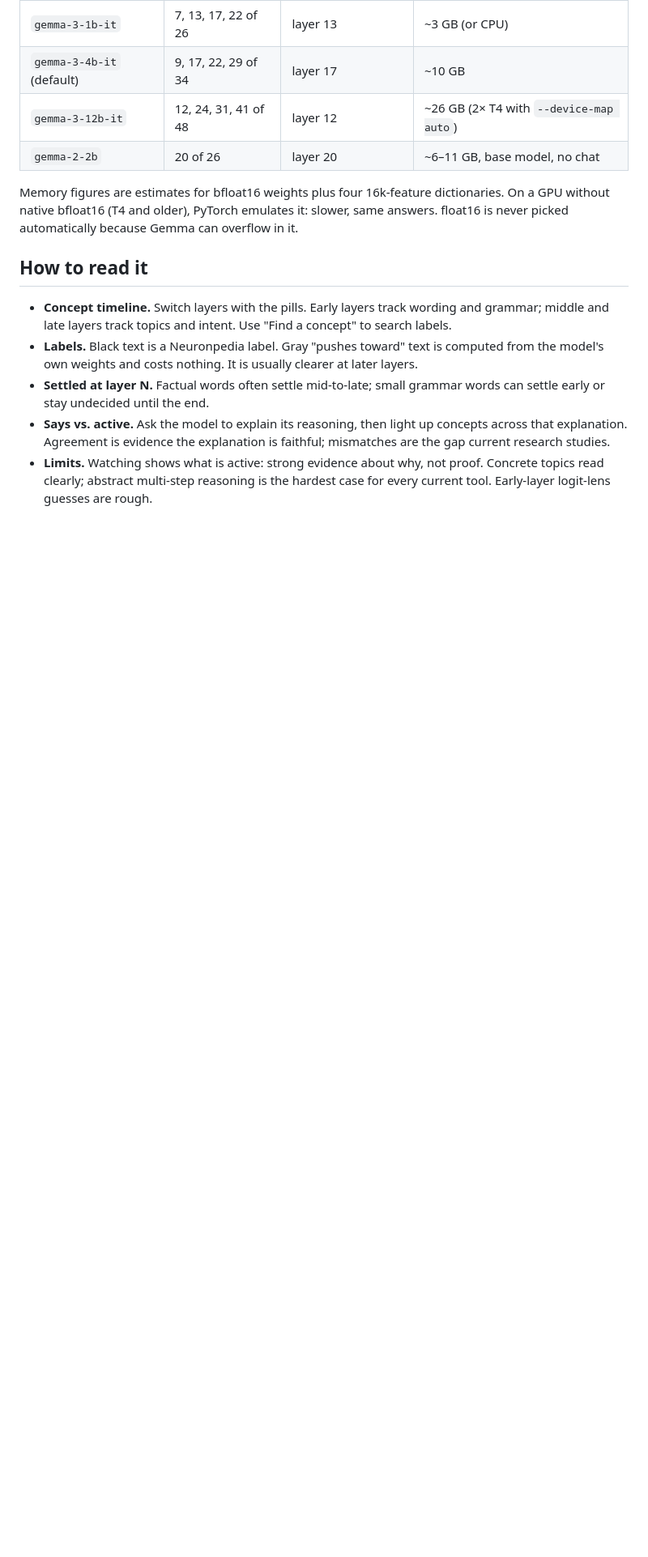
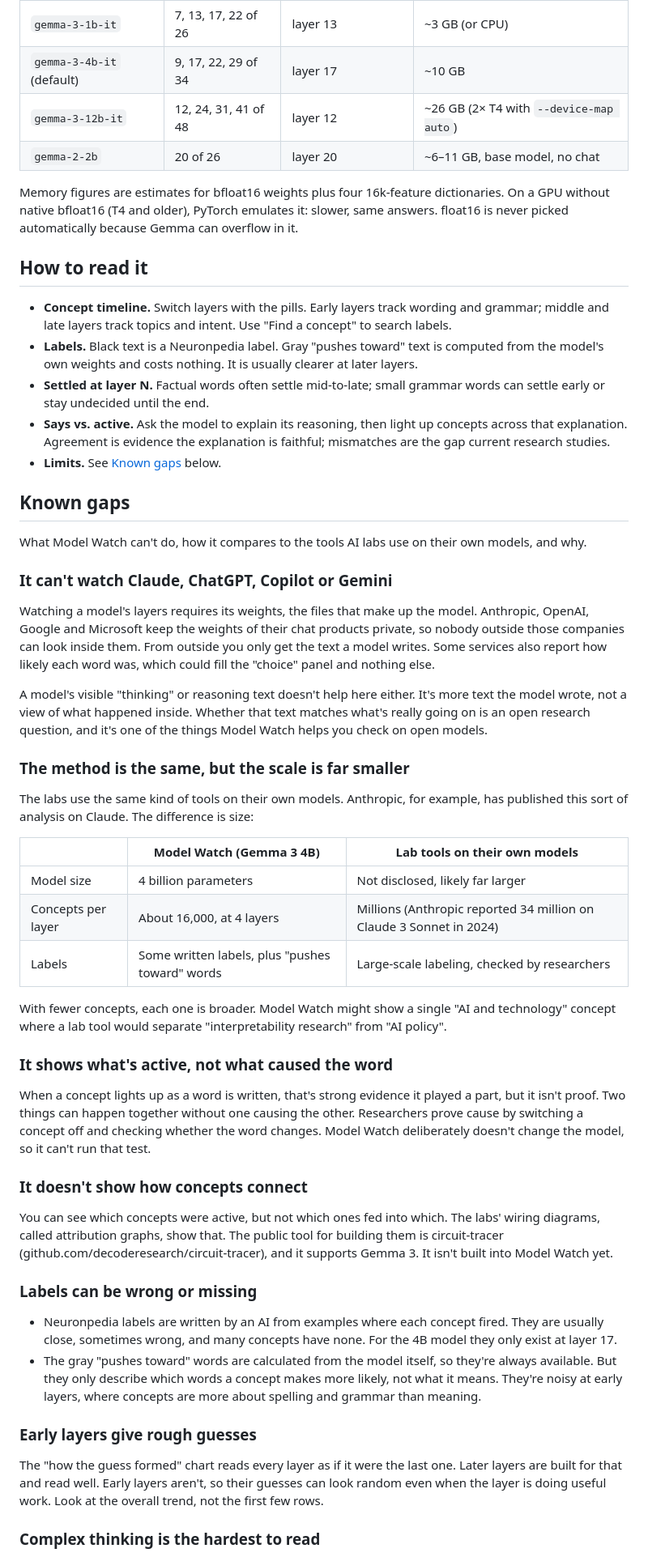
Before and after one commit to tesah-bot-accoint/model-watch, a Markdown page: README.md, the part around one of its changes. Shown at 81% size. Rendered like a GitHub page; blank space fills up the shorter version.

Commit message:
Add Known gaps section to README
Explains why closed models can't be watched, how the scale compares
with lab tools, what's unverified, and the closest open stand-ins.

Co-Authored-By: Claude Opus 5.5 <noreply@anthropic.com>
Claude-Session: https://claude.ai/code/session_01KFumKSjn8bx9LdkPrEmqma

```diff
--- a/README.md
+++ b/README.md
@@ -62,4 +62,46 @@ Memory figures are estimates for bfloat16 weights plus four 16k-feature dictiona
 - **Labels.** Black text is a Neuronpedia label. Gray "pushes toward" text is computed from the model's own weights and costs nothing. It is usually clearer at later layers.
 - **Settled at layer N.** Factual words often settle mid-to-late; small grammar words can settle early or stay undecided until the end.
 - **Says vs. active.** Ask the model to explain its reasoning, then light up concepts across that explanation. Agreement is evidence the explanation is faithful; mismatches are the gap current research studies.
-- **Limits.** Watching shows what is active: strong evidence about why, not proof. Concrete topics read clearly; abstract multi-step reasoning is the hardest case for every current tool. Early-layer logit-lens guesses are rough.
+- **Limits.** See [Known gaps](#known-gaps) below.
+
+## Known gaps
+
+What Model Watch can't do, how it compares to the tools AI labs use on their own models, and why.
+
+### It can't watch Claude, ChatGPT, Copilot or Gemini
+
+Watching a model's layers requires its weights, the files that make up the model. Anthropic, OpenAI, Google and Microsoft keep the weights of their chat products private, so nobody outside those companies can look inside them. From outside you only get the text a model writes. Some services also report how likely each word was, which could fill the "choice" panel and nothing else.
+
+A model's visible "thinking" or reasoning text doesn't help here either. It's more text the model wrote, not a view of what happened inside. Whether that text matches what's really going on is an open research question, and it's one of the things Model Watch helps you check on open models.
+
+### The method is the same, but the scale is far smaller
+
+The labs use the same kind of tools on their own models. Anthropic, for example, has published this sort of analysis on Claude. The difference is size:
+
+| | Model Watch (Gemma 3 4B) | Lab tools on their own models |
+|---|---|---|
+| Model size | 4 billion parameters | Not disclosed, likely far larger |
+| Concepts per layer | About 16,000, at 4 layers | Millions (Anthropic reported 34 million on Claude 3 Sonnet in 2024) |
+| Labels | Some written labels, plus "pushes toward" words | Large-scale labeling, checked by researchers |
+
+With fewer concepts, each one is broader. Model Watch might show a single "AI and technology" concept where a lab tool would separate "interpretability research" from "AI policy".
+
+### It shows what's active, not what caused the word
+
+When a concept lights up as a word is written, that's strong evidence it played a part, but it isn't proof. Two things can happen together without one causing the other. Researchers prove cause by switching a concept off and checking whether the word changes. Model Watch deliberately doesn't change the model, so it can't run that test.
+
+### It doesn't show how concepts connect
+
+You can see which concepts were active, but not which ones fed into which. The labs' wiring diagrams, called attribution graphs, show that. The public tool for building them is circuit-tracer (github.com/decoderesearch/circuit-tracer), and it supports Gemma 3. It isn't built into Model Watch yet.
+
+### Labels can be wrong or missing
+
+- Neuronpedia labels are written by an AI from examples where each concept fired. They are usually close, sometimes wrong, and many concepts have none. For the 4B model they only exist at layer 17.
+- The gray "pushes toward" words are calculated from the model itself, so they're always available. But they only describe which words a concept makes more likely, not what it means. They're noisy at early layers, where concepts are more about spelling and grammar than meaning.
+
+### Early layers give rough guesses
+
+The "how the guess formed" chart reads every layer as if it were the last one. Later layers are built for that and read well. Early layers aren't, so their guesses can look random even when the layer is doing useful work. Look at the overall trend, not the first few rows.
+
+### Complex thinking is the hardest to read
+
```
Also changed, not shown: other parts of README.md (+16 -0 lines), CLAUDE.md (+4 -0 lines).
